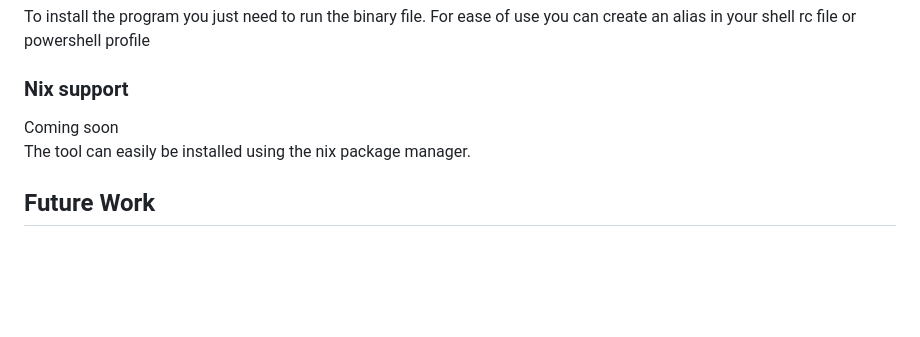
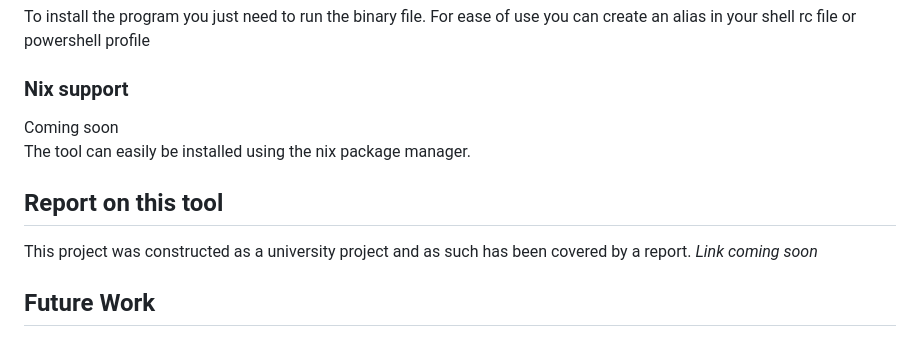
Before and after one commit to Slug-Boi/aion-cli, a Markdown page: README.md, the part around the change. Drawn GitHub-style; blank space fills up the shorter version.

Commit message:
Docs: Update README.md with report section

```diff
--- a/README.md
+++ b/README.md
@@ -102,5 +102,8 @@ To install the program you just need to run the binary file. For ease of use you
 Coming soon
 The tool can easily be installed using the nix package manager.
 
+## Report on this tool
+This project was constructed as a university project and as such has been covered by a report. *Link coming soon*
+
 ## Future Work
 The hope for this program for future development (if we pick it back up) is to add the ability of creating groups with wishes as well and combining these two features so they can be used in tandem. This is a much harder problem to solve and thus is out of scope for the initial release of this project.
```
